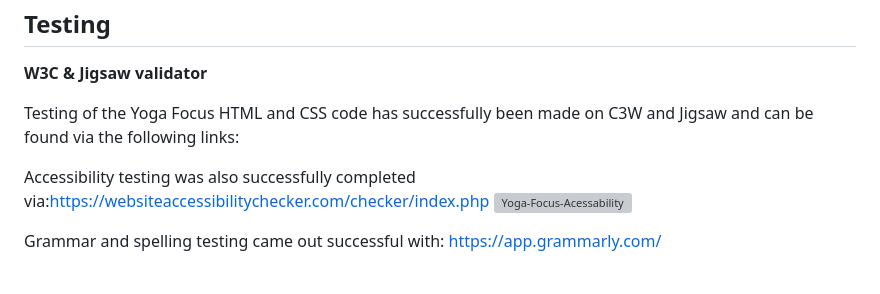
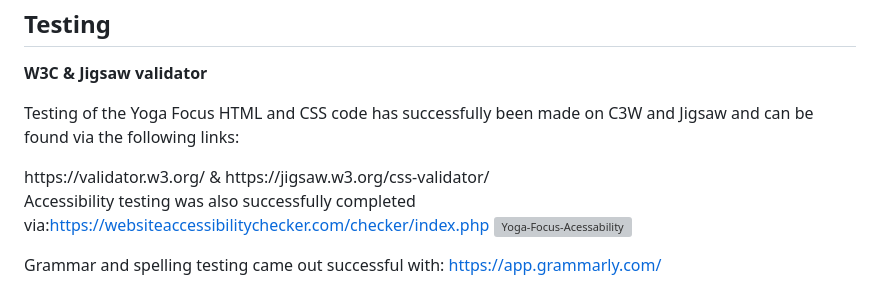
Before and after one commit to victoria-wirf/yoga-focus, a Markdown page: README.md, the part around the change. GitHub-like rendering; grey boxes are pictures that could not be loaded.

```diff
--- a/README.md
+++ b/README.md
@@ -50,7 +50,7 @@ https://victoria-wirf.github.io/yoga-focus/
 
 <b>W3C & Jigsaw validator</b>
 
-<p>Testing of the Yoga Focus HTML and CSS code has successfully been made on C3W and Jigsaw and can be found via the following links:</p>
+<p>Testing of the Yoga Focus HTML and CSS code has successfully been made on C3W and Jigsaw and can be found via the following links:</p> https://validator.w3.org/ & https://jigsaw.w3.org/css-validator/
 
 Accessibility testing was also successfully completed via:https://websiteaccessibilitychecker.com/checker/index.php
 <img width="1176" alt="Yoga-Focus-Acessability" src="https://github.com/victoria-wirf/yoga-focus/assets/111445609/0f3c1ec7-5706-45f4-ae01-b2dbe462536a">
```
